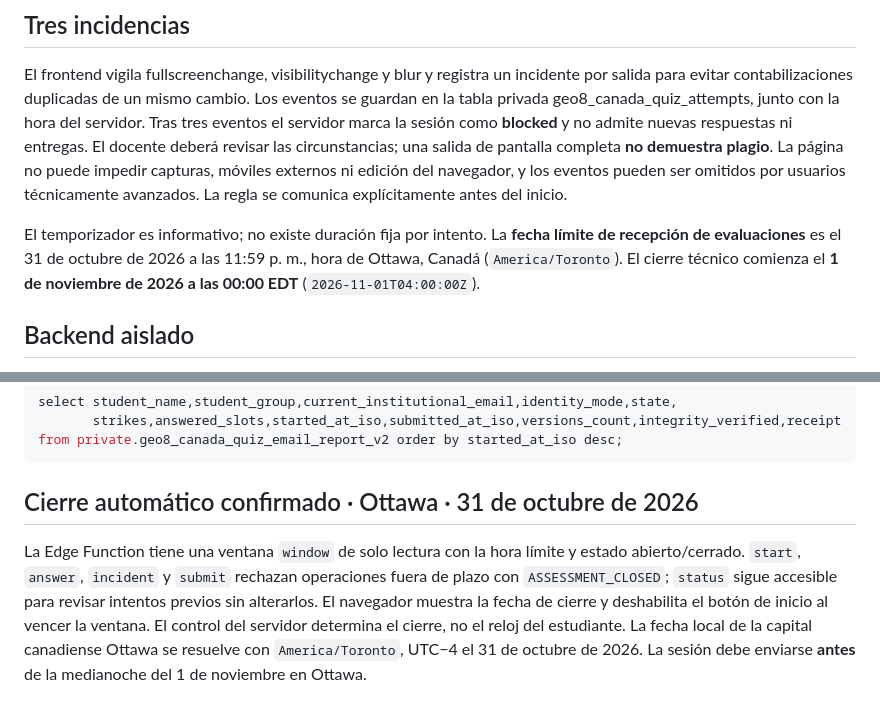
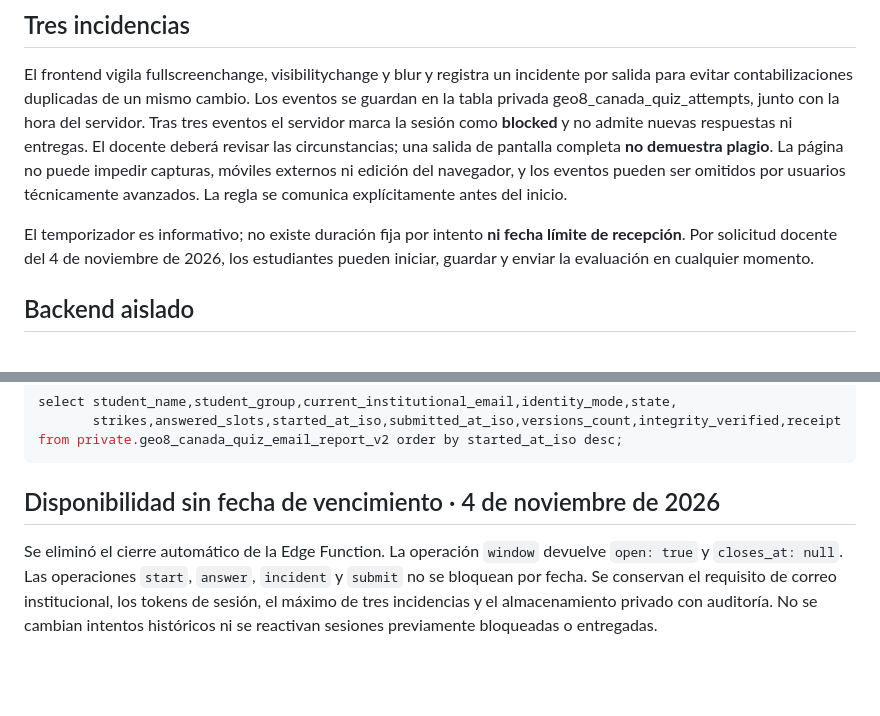
Before and after one commit to juanperez238421-cpu/ijr-geometria-8-2026-2, a Markdown page: evaluaciones/areas-sombreadas-canada/README.md, 2 parts joined by grey strips. Rendered like a GitHub page; blank space fills up the shorter version.

Commit message:
fix(geometry8-canada): remove date-based assessment closure

````diff
--- a/evaluaciones/areas-sombreadas-canada/README.md
+++ b/evaluaciones/areas-sombreadas-canada/README.md
@@ -29,7 +29,7 @@ La sesión queda vinculada a un token aleatorio de 256 bits guardado en el naveg
 
 El frontend vigila fullscreenchange, visibilitychange y blur y registra un incidente por salida para evitar contabilizaciones duplicadas de un mismo cambio. Los eventos se guardan en la tabla privada geo8_canada_quiz_attempts, junto con la hora del servidor. Tras tres eventos el servidor marca la sesión como **blocked** y no admite nuevas respuestas ni entregas. El docente deberá revisar las circunstancias; una salida de pantalla completa **no demuestra plagio**. La página no puede impedir capturas, móviles externos ni edición del navegador, y los eventos pueden ser omitidos por usuarios técnicamente avanzados. La regla se comunica explícitamente antes del inicio.
 
-El temporizador es informativo; no existe duración fija por intento. La **fecha límite de recepción de evaluaciones** es el 31 de octubre de 2026 a las 11:59 p. m., hora de Ottawa, Canadá (`America/Toronto`). El cierre técnico comienza el **1 de noviembre de 2026 a las 00:00 EDT** (`2026-11-01T04:00:00Z`).
+El temporizador es informativo; no existe duración fija por intento **ni fecha límite de recepción**. Por solicitud docente del 4 de noviembre de 2026, los estudiantes pueden iniciar, guardar y enviar la evaluación en cualquier momento.
 
 ## Backend aislado
 
@@ -131,6 +131,6 @@ select student_name,student_group,current_institutional_email,identity_mode,stat
 from private.geo8_canada_quiz_email_report_v2 order by started_at_iso desc;
 ```
 
-## Cierre automático confirmado · Ottawa · 31 de octubre de 2026
+## Disponibilidad sin fecha de vencimiento · 4 de noviembre de 2026
 
-La Edge Function tiene una ventana `window` de solo lectura con la hora límite y estado abierto/cerrado. `start`, `answer`, `incident` y `submit` rechazan operaciones fuera de plazo con `ASSESSMENT_CLOSED`; `status` sigue accesible para revisar intentos previos sin alterarlos. El navegador muestra la fecha de cierre y deshabilita el botón de inicio al vencer la ventana. El control del servidor determina el cierre, no el reloj del estudiante. La fecha local de la capital canadiense Ottawa se resuelve con `America/Toronto`, UTC−4 el 31 de octubre de 2026. La sesión debe enviarse **antes** de la medianoche del 1 de noviembre en Ottawa.
+Se eliminó el cierre automático de la Edge Function. La operación `window` devuelve `open: true` y `closes_at: null`. Las operaciones `start`, `answer`, `incident` y `submit` no se bloquean por fecha. Se conservan el requisito de correo institucional, los tokens de sesión, el máximo de tres incidencias y el almacenamiento privado con auditoría. No se cambian intentos históricos ni se reactivan sesiones previamente bloqueadas o entregadas.
````
